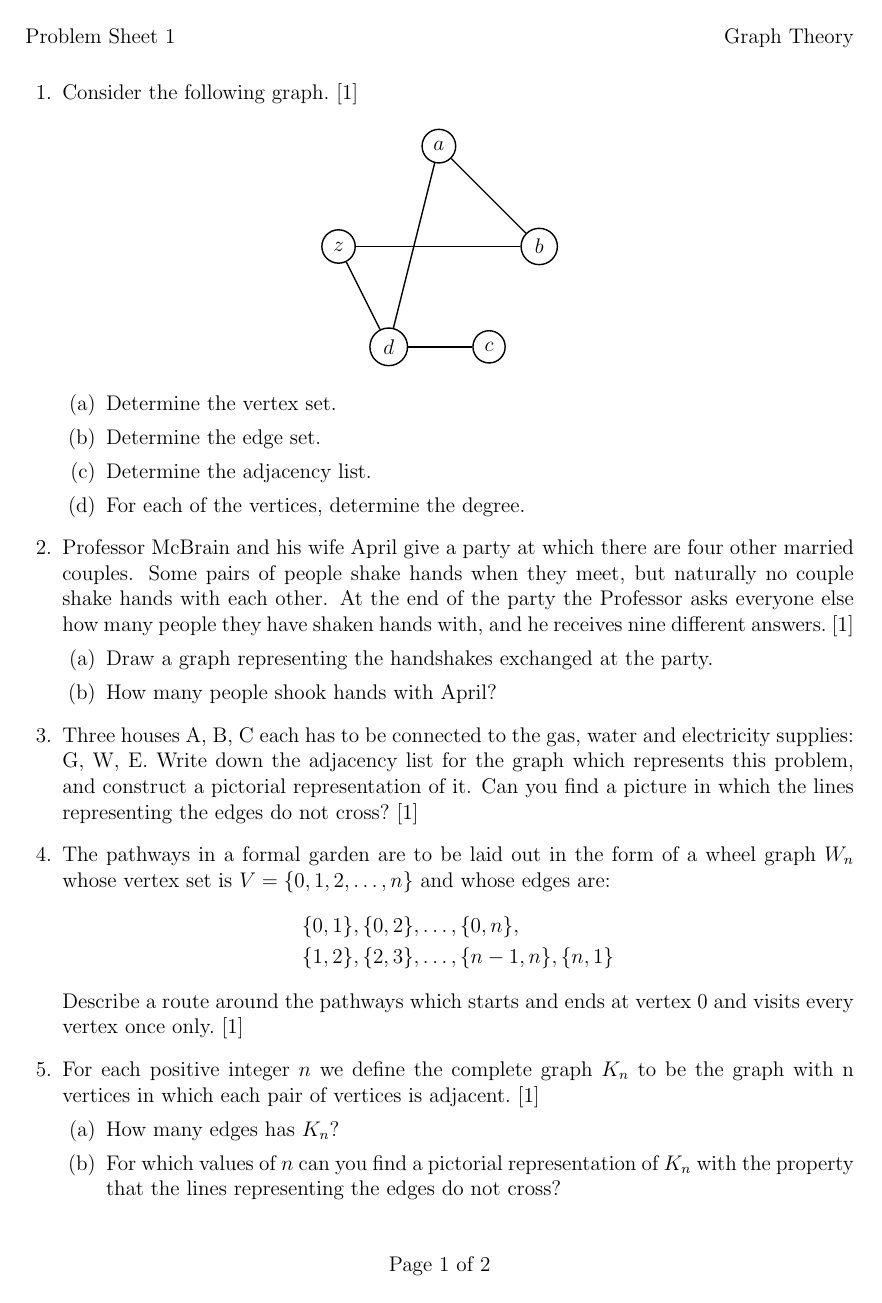
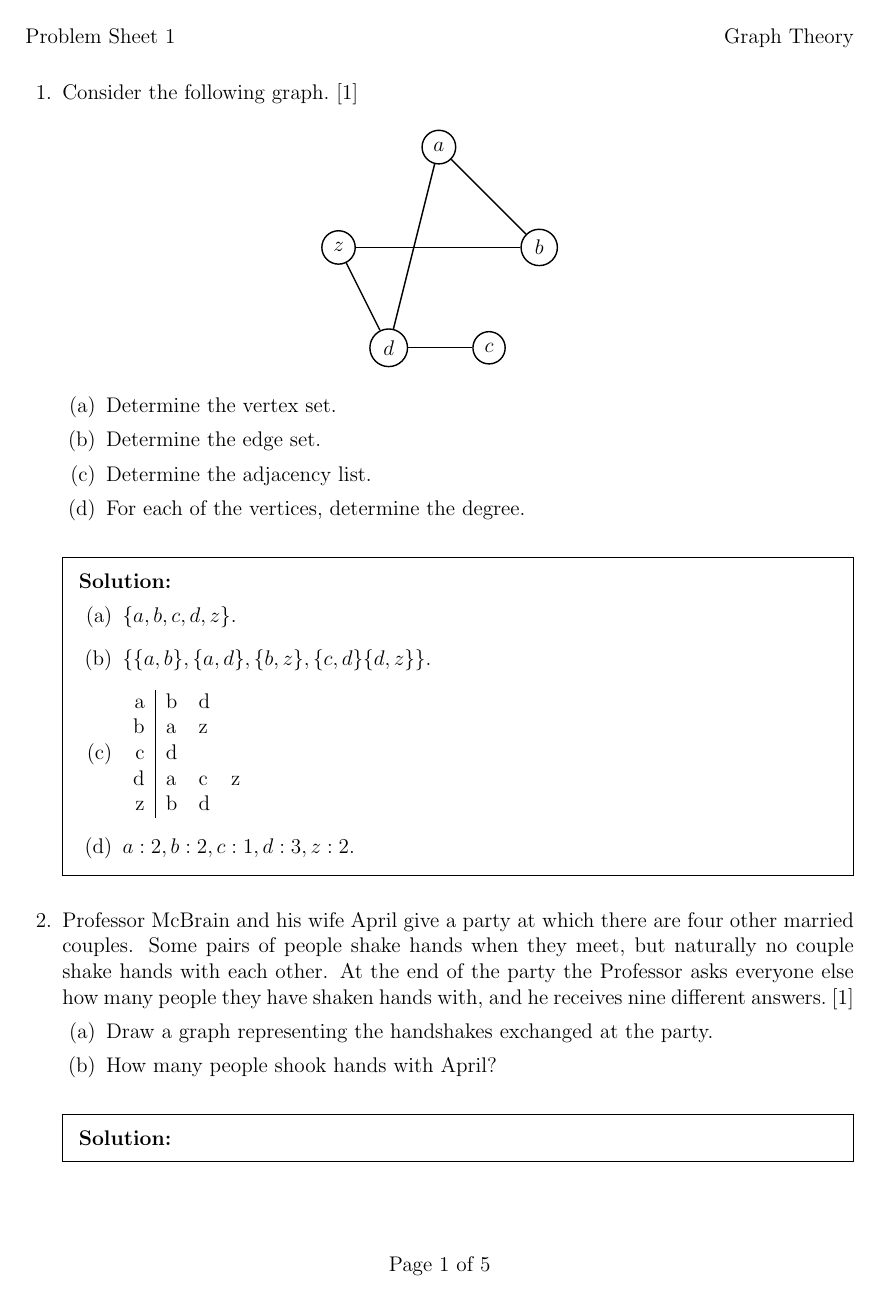
Before and after one commit to graph-theory/problems-1, a LaTeX problem sheet (problems.tex): page 1 of 2 before the commit and page 1 of 5 after it. Compiled offline with pdfLaTeX.

Commit message:
Solutions.

```diff
--- a/problems.tex
+++ b/problems.tex
@@ -1,4 +1,4 @@
-\documentclass[addpoints,12pt]{exam}
+\documentclass[addpoints,12pt,answers]{exam}
 
 \usepackage{xcolor}
 \usepackage{minted}
```
Also changed, not shown: Makefile (added), content.tex (line endings or trailing spaces), problems.pdf.
